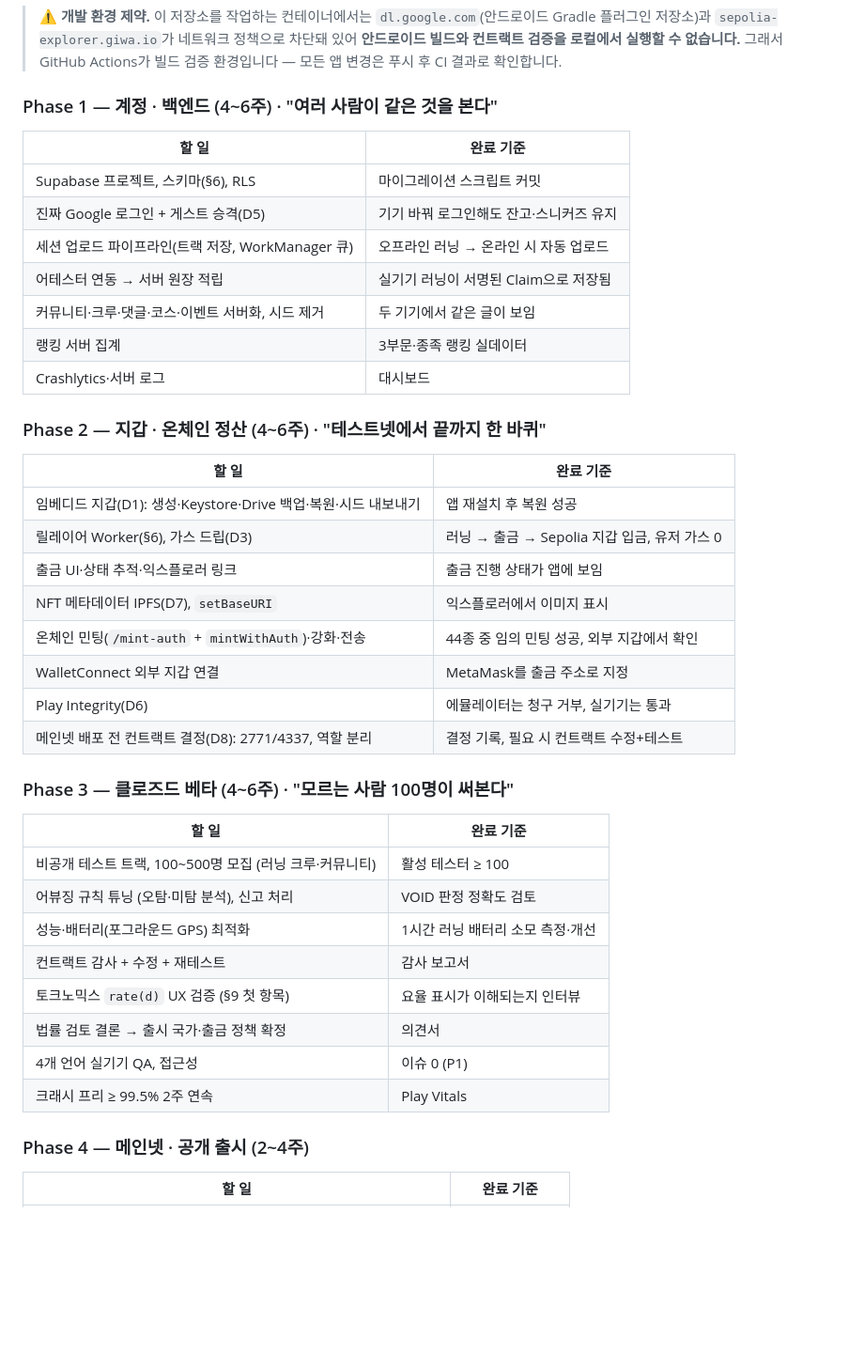
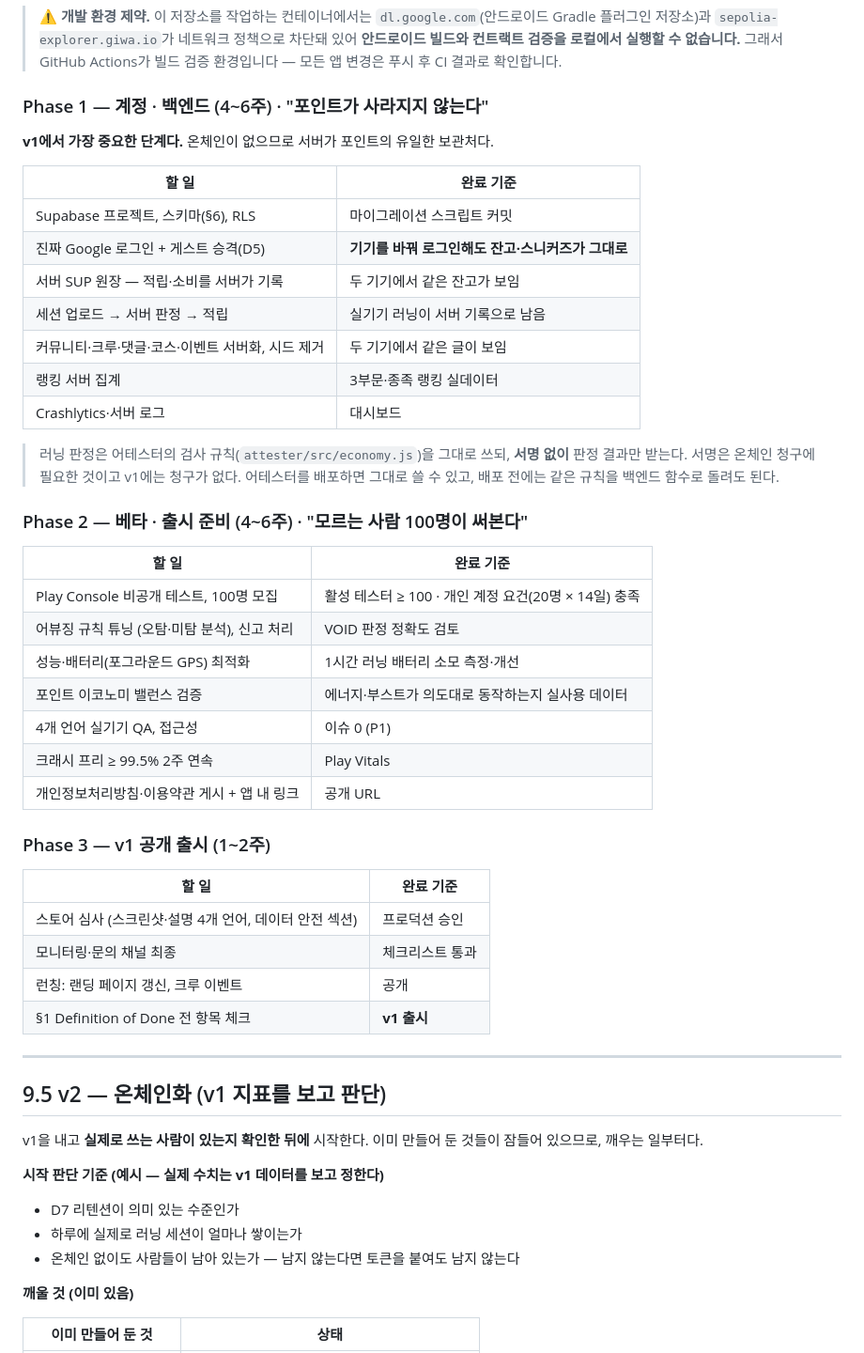
Before and after one commit to mycyi1994-hash/GIWASTEPN, a Markdown page: docs/LAUNCH-PLAN.md, the part around one of its changes. Shown at 94% size. Drawn GitHub-style; blank space fills up the shorter version.

```diff
--- a/docs/LAUNCH-PLAN.md
+++ b/docs/LAUNCH-PLAN.md
@@ -265,41 +288,58 @@
 > **안드로이드 빌드와 컨트랙트 검증을 로컬에서 실행할 수 없습니다.** 그래서 GitHub
 > Actions가 빌드 검증 환경입니다 — 모든 앱 변경은 푸시 후 CI 결과로 확인합니다.
 
-### Phase 1 — 계정 · 백엔드 (4~6주) · "여러 사람이 같은 것을 본다"
+### Phase 1 — 계정 · 백엔드 (4~6주) · "포인트가 사라지지 않는다"
+
+**v1에서 가장 중요한 단계다.** 온체인이 없으므로 서버가 포인트의 유일한 보관처다.
+
 | 할 일 | 완료 기준 |
 |---|---|
 | Supabase 프로젝트, 스키마(§6), RLS | 마이그레이션 스크립트 커밋 |
-| 진짜 Google 로그인 + 게스트 승격(D5) | 기기 바꿔 로그인해도 잔고·스니커즈 유지 |
-| 세션 업로드 파이프라인(트랙 저장, WorkManager 큐) | 오프라인 러닝 → 온라인 시 자동 업로드 |
-| 어테스터 연동 → 서버 원장 적립 | 실기기 러닝이 서명된 Claim으로 저장됨 |
+| 진짜 Google 로그인 + 게스트 승격(D5) | **기기를 바꿔 로그인해도 잔고·스니커즈가 그대로** |
+| 서버 SUP 원장 — 적립·소비를 서버가 기록 | 두 기기에서 같은 잔고가 보임 |
+| 세션 업로드 → 서버 판정 → 적립 | 실기기 러닝이 서버 기록으로 남음 |
 | 커뮤니티·크루·댓글·코스·이벤트 서버화, 시드 제거 | 두 기기에서 같은 글이 보임 |
 | 랭킹 서버 집계 | 3부문·종족 랭킹 실데이터 |
 | Crashlytics·서버 로그 | 대시보드 |
 
-### Phase 2 — 지갑 · 온체인 정산 (4~6주) · "테스트넷에서 끝까지 한 바퀴"
+> 러닝 판정은 어테스터의 검사 규칙(`attester/src/economy.js`)을 그대로 쓰되,
+> **서명 없이** 판정 결과만 받는다. 서명은 온체인 청구에 필요한 것이고 v1에는
+> 청구가 없다. 어테스터를 배포하면 그대로 쓸 수 있고, 배포 전에는 같은 규칙을
+> 백엔드 함수로 돌려도 된다.
+
+### Phase 2 — 베타 · 출시 준비 (4~6주) · "모르는 사람 100명이 써본다"
 | 할 일 | 완료 기준 |
 |---|---|
-| 임베디드 지갑(D1): 생성·Keystore·Drive 백업·복원·시드 내보내기 | 앱 재설치 후 복원 성공 |
-| 릴레이어 Worker(§6), 가스 드립(D3) | 러닝 → 출금 → Sepolia 지갑 입금, 유저 가스 0 |
-| 출금 UI·상태 추적·익스플로러 링크 | 출금 진행 상태가 앱에 보임 |
-| NFT 메타데이터 IPFS(D7), `setBaseURI` | 익스플로러에서 이미지 표시 |
-| 온체인 민팅(`/mint-auth` + `mintWithAuth`)·강화·전송 | 44종 중 임의 민팅 성공, 외부 지갑에서 확인 |
-| WalletConnect 외부 지갑 연결 | MetaMask를 출금 주소로 지정 |
-| Play Integrity(D6) | 에뮬레이터는 청구 거부, 실기기는 통과 |
-| 메인넷 배포 전 컨트랙트 결정(D8): 2771/4337, 역할 분리 | 결정 기록, 필요 시 컨트랙트 수정+테스트 |
+| Play Console 비공개 테스트, 100명 모집 | 활성 테스터 ≥ 100 · 개인 계정 요건(20명 × 14일) 충족 |
+| 어뷰징 규칙 튜닝 (오탐·미탐 분석), 신고 처리 | VOID 판정 정확도 검토 |
+| 성능·배터리(포그라운드 GPS) 최적화 | 1시간 러닝 배터리 소모 측정·개선 |
+| 포인트 이코노미 밸런스 검증 | 에너지·부스트가 의도대로 동작하는지 실사용 데이터 |
+| 4개 언어 실기기 QA, 접근성 | 이슈 0 (P1) |
+| 크래시 프리 ≥ 99.5% 2주 연속 | Play Vitals |
+| 개인정보처리방침·이용약관 게시 + 앱 내 링크 | 공개 URL |
 
-### Phase 3 — 클로즈드 베타 (4~6주) · "모르는 사람 100명이 써본다"
+### Phase 3 — v1 공개 출시 (1~2주)
 | 할 일 | 완료 기준 |
 |---|---|
-| 비공개 테스트 트랙, 100~500명 모집 (러닝 크루·커뮤니티) | 활성 테스터 ≥ 100 |
-| 어뷰징 규칙 튜닝 (오탐·미탐 분석), 신고 처리 | VOID 판정 정확도 검토 |
-| 성능·배터리(포그라운드 GPS) 최적화 | 1시간 러닝 배터리 소모 측정·개선 |
-| 컨트랙트 감사 + 수정 + 재테스트 | 감사 보고서 |
-| 토크노믹스 `rate(d)` UX 검증 (§9 첫 항목) | 요율 표시가 이해되는지 인터뷰 |
-| 법률 검토 결론 → 출시 국가·출금 정책 확정 | 의견서 |
-| 4개 언어 실기기 QA, 접근성 | 이슈 0 (P1) |
-| 크래시 프리 ≥ 99.5% 2주 연속 | Play Vitals |
+| 스토어 심사 (스크린샷·설명 4개 언어, 데이터 안전 섹션) | 프로덕션 승인 |
+| 모니터링·문의 채널 최종 | 체크리스트 통과 |
+| 런칭: 랜딩 페이지 갱신, 크루 이벤트 | 공개 |
+| §1 Definition of Done 전 항목 체크 | **v1 출시** |
 
-### Phase 4 — 메인넷 · 공개 출시 (2~4주)
-| 할 일 | 완료 기준 |
+---
+
+## 9.5 v2 — 온체인화 (v1 지표를 보고 판단)
+
+v1을 내고 **실제로 쓰는 사람이 있는지 확인한 뒤에** 시작한다. 이미 만들어 둔
+것들이 잠들어 있으므로, 깨우는 일부터다.
+
+**시작 판단 기준 (예시 — 실제 수치는 v1 데이터를 보고 정한다)**
+
+- D7 리텐션이 의미 있는 수준인가
+- 하루에 실제로 러닝 세션이 얼마나 쌓이는가
+- 온체인 없이도 사람들이 남아 있는가 — 남지 않는다면 토큰을 붙여도 남지 않는다
+
+**깨울 것 (이미 있음)**
+
+| 이미 만들어 둔 것 | 상태 |
 |---|---|
```
Also changed, not shown: other parts of docs/LAUNCH-PLAN.md (+62 -23 lines).
